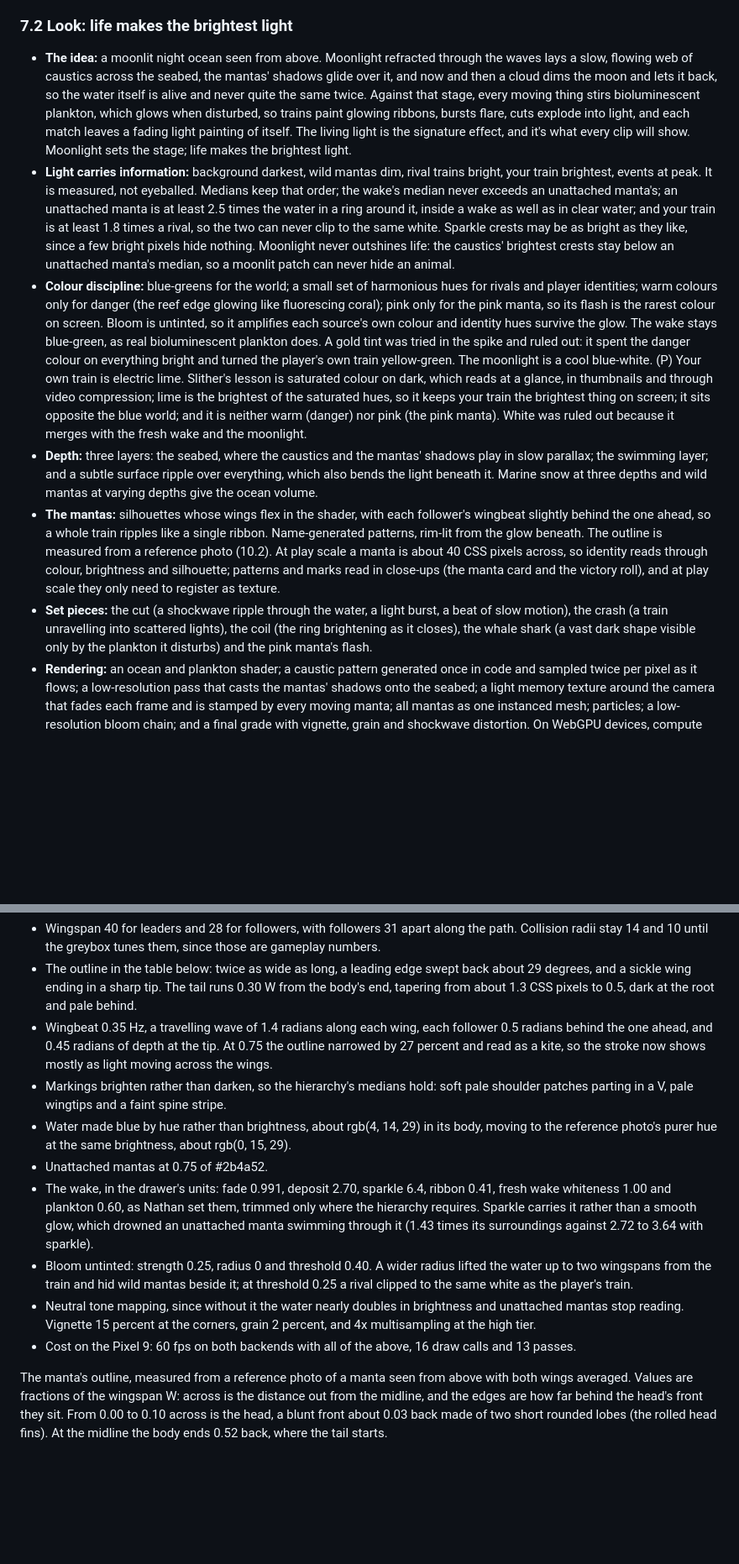
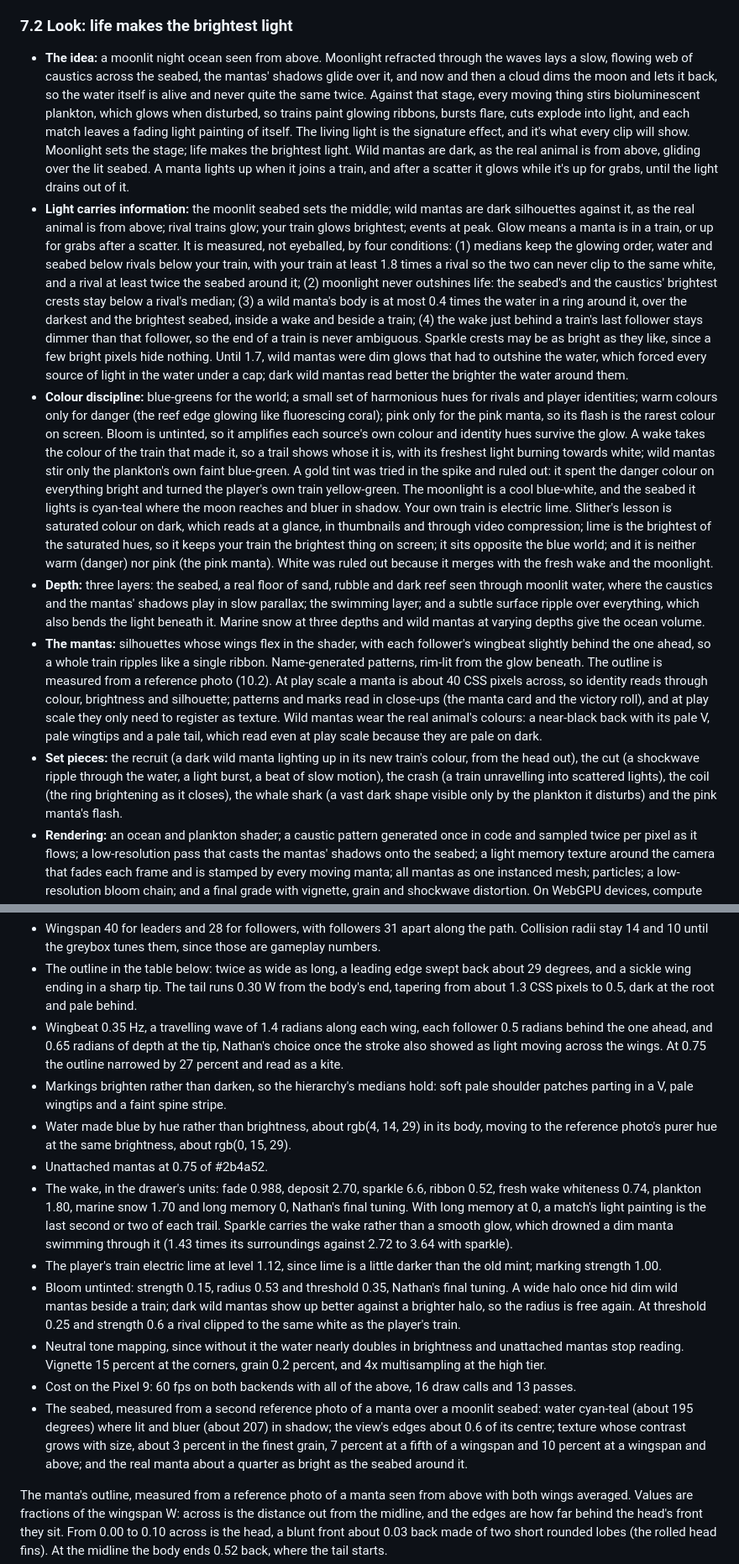
Before and after one commit to SnapHit/SnapHit_Online, a Markdown page: manta-trains-design.md, 2 parts joined by grey strips. Shown at 84% size. GitHub-like rendering; blank space fills up the shorter version.

```diff
--- a/manta-trains-design.md
+++ b/manta-trains-design.md
@@ -197,12 +197,12 @@ Scoring
 
 ### 7.2 Look: life makes the brightest light
 
-- **The idea:** a moonlit night ocean seen from above. Moonlight refracted through the waves lays a slow, flowing web of caustics across the seabed, the mantas' shadows glide over it, and now and then a cloud dims the moon and lets it back, so the water itself is alive and never quite the same twice. Against that stage, every moving thing stirs bioluminescent plankton, which glows when disturbed, so trains paint glowing ribbons, bursts flare, cuts explode into light, and each match leaves a fading light painting of itself. The living light is the signature effect, and it's what every clip will show. Moonlight sets the stage; life makes the brightest light.
-- **Light carries information:** background darkest, wild mantas dim, rival trains bright, your train brightest, events at peak. It is measured, not eyeballed. Medians keep that order; the wake's median never exceeds an unattached manta's; an unattached manta is at least 2.5 times the water in a ring around it, inside a wake as well as in clear water; and your train is at least 1.8 times a rival, so the two can never clip to the same white. Sparkle crests may be as bright as they like, since a few bright pixels hide nothing. Moonlight never outshines life: the caustics' brightest crests stay below an unattached manta's median, so a moonlit patch can never hide an animal.
-- **Colour discipline:** blue-greens for the world; a small set of harmonious hues for rivals and player identities; warm colours only for danger (the reef edge glowing like fluorescing coral); pink only for the pink manta, so its flash is the rarest colour on screen. Bloom is untinted, so it amplifies each source's own colour and identity hues survive the glow. The wake stays blue-green, as real bioluminescent plankton does. A gold tint was tried in the spike and ruled out: it spent the danger colour on everything bright and turned the player's own train yellow-green. The moonlight is a cool blue-white. (P) Your own train is electric lime. Slither's lesson is saturated colour on dark, which reads at a glance, in thumbnails and through video compression; lime is the brightest of the saturated hues, so it keeps your train the brightest thing on screen; it sits opposite the blue world; and it is neither warm (danger) nor pink (the pink manta). White was ruled out because it merges with the fresh wake and the moonlight.
-- **Depth:** three layers: the seabed, where the caustics and the mantas' shadows play in slow parallax; the swimming layer; and a subtle surface ripple over everything, which also bends the light beneath it. Marine snow at three depths and wild mantas at varying depths give the ocean volume.
-- **The mantas:** silhouettes whose wings flex in the shader, with each follower's wingbeat slightly behind the one ahead, so a whole train ripples like a single ribbon. Name-generated patterns, rim-lit from the glow beneath. The outline is measured from a reference photo (10.2). At play scale a manta is about 40 CSS pixels across, so identity reads through colour, brightness and silhouette; patterns and marks read in close-ups (the manta card and the victory roll), and at play scale they only need to register as texture.
-- **Set pieces:** the cut (a shockwave ripple through the water, a light burst, a beat of slow motion), the crash (a train unravelling into scattered lights), the coil (the ring brightening as it closes), the whale shark (a vast dark shape visible only by the plankton it disturbs) and the pink manta's flash.
+- **The idea:** a moonlit night ocean seen from above. Moonlight refracted through the waves lays a slow, flowing web of caustics across the seabed, the mantas' shadows glide over it, and now and then a cloud dims the moon and lets it back, so the water itself is alive and never quite the same twice. Against that stage, every moving thing stirs bioluminescent plankton, which glows when disturbed, so trains paint glowing ribbons, bursts flare, cuts explode into light, and each match leaves a fading light painting of itself. The living light is the signature effect, and it's what every clip will show. Moonlight sets the stage; life makes the brightest light. Wild mantas are dark, as the real animal is from above, gliding over the lit seabed. A manta lights up when it joins a train, and after a scatter it glows while it's up for grabs, until the light drains out of it.
+- **Light carries information:** the moonlit seabed sets the middle; wild mantas are dark silhouettes against it, as the real animal is from above; rival trains glow; your train glows brightest; events at peak. Glow means a manta is in a train, or up for grabs after a scatter. It is measured, not eyeballed, by four conditions: (1) medians keep the glowing order, water and seabed below rivals below your train, with your train at least 1.8 times a rival so the two can never clip to the same white, and a rival at least twice the seabed around it; (2) moonlight never outshines life: the seabed's and the caustics' brightest crests stay below a rival's median; (3) a wild manta's body is at most 0.4 times the water in a ring around it, over the darkest and the brightest seabed, inside a wake and beside a train; (4) the wake just behind a train's last follower stays dimmer than that follower, so the end of a train is never ambiguous. Sparkle crests may be as bright as they like, since a few bright pixels hide nothing. Until 1.7, wild mantas were dim glows that had to outshine the water, which forced every source of light in the water under a cap; dark wild mantas read better the brighter the water around them.
+- **Colour discipline:** blue-greens for the world; a small set of harmonious hues for rivals and player identities; warm colours only for danger (the reef edge glowing like fluorescing coral); pink only for the pink manta, so its flash is the rarest colour on screen. Bloom is untinted, so it amplifies each source's own colour and identity hues survive the glow. A wake takes the colour of the train that made it, so a trail shows whose it is, with its freshest light burning towards white; wild mantas stir only the plankton's own faint blue-green. A gold tint was tried in the spike and ruled out: it spent the danger colour on everything bright and turned the player's own train yellow-green. The moonlight is a cool blue-white, and the seabed it lights is cyan-teal where the moon reaches and bluer in shadow. Your own train is electric lime. Slither's lesson is saturated colour on dark, which reads at a glance, in thumbnails and through video compression; lime is the brightest of the saturated hues, so it keeps your train the brightest thing on screen; it sits opposite the blue world; and it is neither warm (danger) nor pink (the pink manta). White was ruled out because it merges with the fresh wake and the moonlight.
+- **Depth:** three layers: the seabed, a real floor of sand, rubble and dark reef seen through moonlit water, where the caustics and the mantas' shadows play in slow parallax; the swimming layer; and a subtle surface ripple over everything, which also bends the light beneath it. Marine snow at three depths and wild mantas at varying depths give the ocean volume.
+- **The mantas:** silhouettes whose wings flex in the shader, with each follower's wingbeat slightly behind the one ahead, so a whole train ripples like a single ribbon. Name-generated patterns, rim-lit from the glow beneath. The outline is measured from a reference photo (10.2). At play scale a manta is about 40 CSS pixels across, so identity reads through colour, brightness and silhouette; patterns and marks read in close-ups (the manta card and the victory roll), and at play scale they only need to register as texture. Wild mantas wear the real animal's colours: a near-black back with its pale V, pale wingtips and a pale tail, which read even at play scale because they are pale on dark.
+- **Set pieces:** the recruit (a dark wild manta lighting up in its new train's colour, from the head out), the cut (a shockwave ripple through the water, a light burst, a beat of slow motion), the crash (a train unravelling into scattered lights), the coil (the ring brightening as it closes), the whale shark (a vast dark shape visible only by the plankton it disturbs) and the pink manta's flash.
 - **Rendering:** an ocean and plankton shader; a caustic pattern generated once in code and sampled twice per pixel as it flows; a low-resolution pass that casts the mantas' shadows onto the seabed; a light memory texture around the camera that fades each frame and is stamped by every moving manta; all mantas as one instanced mesh; particles; a low-resolution bloom chain; and a final grade with vignette, grain and shockwave distortion. On WebGPU devices, compute can later add living water (hundreds of thousands of plankton particles, fish schools and currents), with a lesser version on the fallback.
 - **Phone budget:** resolution scales with frame time, and quality tiers step down visuals, never gameplay. The plankton lives in a shader, so cost scales with pixels rather than object counts. Few shaders keep it opening instantly. Target: 60 fps on Nathan's phone and a cheap Android. Measured budget: 16.7 ms a frame, since the Pixel 9 reports 60 Hz; whether 120 Hz is reachable is a separate question. Resolution follows the adaptive ladder already proven in the repo's NOTES.md.
 - **Accessibility:** cap flashes at three a second across the whole page rather than per effect, offer a reduced-flash setting that also follows the system's reduced motion preference, and never rely on hue alone to tell you from rivals. Reduced flash keeps the information (the scatter after a cut) and drops the flash to 30 percent, the slow motion and the distortion. Moonlight changes slowly: a cloud pass takes seconds, never a flash.
@@ -320,14 +320,16 @@ Tuned so far on the Pixel 9 (22 September), and the starting point for everythin
 
 - Wingspan 40 for leaders and 28 for followers, with followers 31 apart along the path. Collision radii stay 14 and 10 until the greybox tunes them, since those are gameplay numbers.
 - The outline in the table below: twice as wide as long, a leading edge swept back about 29 degrees, and a sickle wing ending in a sharp tip. The tail runs 0.30 W from the body's end, tapering from about 1.3 CSS pixels to 0.5, dark at the root and pale behind.
-- Wingbeat 0.35 Hz, a travelling wave of 1.4 radians along each wing, each follower 0.5 radians behind the one ahead, and 0.45 radians of depth at the tip. At 0.75 the outline narrowed by 27 percent and read as a kite, so the stroke now shows mostly as light moving across the wings.
+- Wingbeat 0.35 Hz, a travelling wave of 1.4 radians along each wing, each follower 0.5 radians behind the one ahead, and 0.65 radians of depth at the tip, Nathan's choice once the stroke also showed as light moving across the wings. At 0.75 the outline narrowed by 27 percent and read as a kite.
 - Markings brighten rather than darken, so the hierarchy's medians hold: soft pale shoulder patches parting in a V, pale wingtips and a faint spine stripe.
 - Water made blue by hue rather than brightness, about rgb(4, 14, 29) in its body, moving to the reference photo's purer hue at the same brightness, about rgb(0, 15, 29).
 - Unattached mantas at 0.75 of #2b4a52.
-- The wake, in the drawer's units: fade 0.991, deposit 2.70, sparkle 6.4, ribbon 0.41, fresh wake whiteness 1.00 and plankton 0.60, as Nathan set them, trimmed only where the hierarchy requires. Sparkle carries it rather than a smooth glow, which drowned an unattached manta swimming through it (1.43 times its surroundings against 2.72 to 3.64 with sparkle).
-- Bloom untinted: strength 0.25, radius 0 and threshold 0.40. A wider radius lifted the water up to two wingspans from the train and hid wild mantas beside it; at threshold 0.25 a rival clipped to the same white as the player's train.
-- Neutral tone mapping, since without it the water nearly doubles in brightness and unattached mantas stop reading. Vignette 15 percent at the corners, grain 2 percent, and 4x multisampling at the high tier.
+- The wake, in the drawer's units: fade 0.988, deposit 2.70, sparkle 6.6, ribbon 0.52, fresh wake whiteness 0.74, plankton 1.80, marine snow 1.70 and long memory 0, Nathan's final tuning. With long memory at 0, a match's light painting is the last second or two of each trail. Sparkle carries the wake rather than a smooth glow, which drowned a dim manta swimming through it (1.43 times its surroundings against 2.72 to 3.64 with sparkle).
+- The player's train electric lime at level 1.12, since lime is a little darker than the old mint; marking strength 1.00.
+- Bloom untinted: strength 0.15, radius 0.53 and threshold 0.35, Nathan's final tuning. A wide halo once hid dim wild mantas beside a train; dark wild mantas show up better against a brighter halo, so the radius is free again. At threshold 0.25 and strength 0.6 a rival clipped to the same white as the player's train.
+- Neutral tone mapping, since without it the water nearly doubles in brightness and unattached mantas stop reading. Vignette 15 percent at the corners, grain 0.2 percent, and 4x multisampling at the high tier.
 - Cost on the Pixel 9: 60 fps on both backends with all of the above, 16 draw calls and 13 passes.
+- The seabed, measured from a second reference photo of a manta over a moonlit seabed: water cyan-teal (about 195 degrees) where lit and bluer (about 207) in shadow; the view's edges about 0.6 of its centre; texture whose contrast grows with size, about 3 percent in the finest grain, 7 percent at a fifth of a wingspan and 10 percent at a wingspan and above; and the real manta about a quarter as bright as the seabed around it.
 
 The manta's outline, measured from a reference photo of a manta seen from above with both wings averaged. Values are fractions of the wingspan W: across is the distance out from the midline, and the edges are how far behind the head's front they sit. From 0.00 to 0.10 across is the head, a blunt front about 0.03 back made of two short rounded lobes (the rolled head fins). At the midline the body ends 0.52 back, where the tail starts.
 
```
Also changed, not shown: other parts of manta-trains-design.md (+8 -7 lines).
